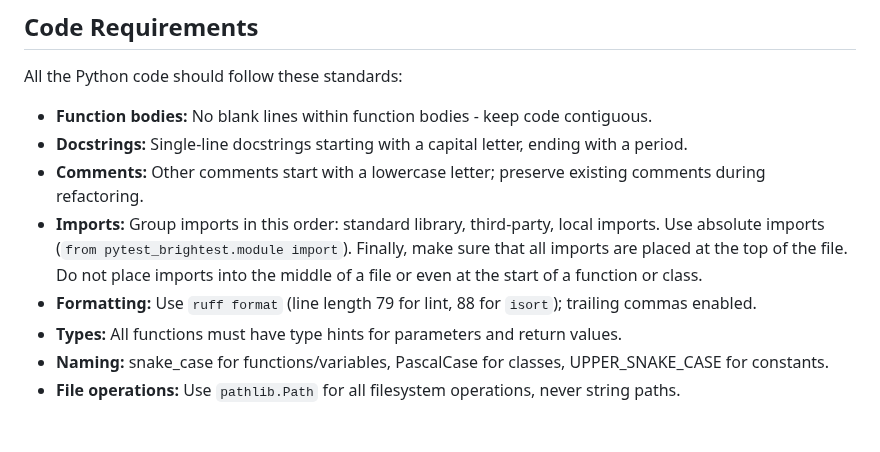
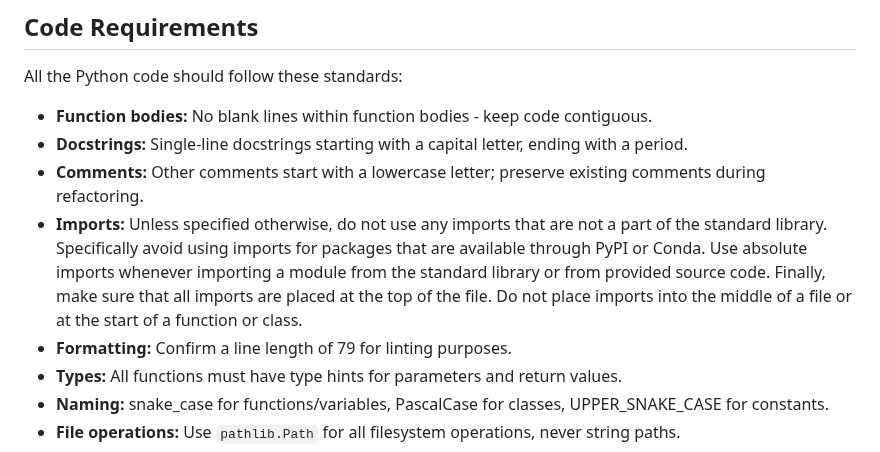
Before and after one commit to yendluri02/www.prosegrammers.com, a Markdown page: GEMINI.md, the part around the change. Rendered like a GitHub page; blank space fills up the shorter version.

Commit message:
chore: Revise content about source code in the AGENTS.md and GEMINI.md files.

```diff
--- a/GEMINI.md
+++ b/GEMINI.md
@@ -162,12 +162,13 @@ contiguous.
 with a period.
 - **Comments:** Other comments start with a lowercase letter; preserve existing
 comments during refactoring.
-- **Imports:** Group imports in this order: standard library, third-party, local
-imports. Use absolute imports (`from pytest_brightest.module import`). Finally,
-make sure that all imports are placed at the top of the file. Do not place
-imports into the middle of a file or even at the start of a function or class.
-- **Formatting:** Use `ruff format` (line length 79 for lint, 88 for `isort`);
-trailing commas enabled.
+- **Imports:** Unless specified otherwise, do not use any imports that are not
+a part of the standard library. Specifically avoid using imports for packages
+that are available through PyPI or Conda. Use absolute imports whenever
+importing a module from the standard library or from provided source code.
+Finally, make sure that all imports are placed at the top of the file. Do not
+place imports into the middle of a file or at the start of a function or class.
+- **Formatting:** Confirm a line length of 79 for linting purposes.
 - **Types:** All functions must have type hints for parameters and return
 values.
 - **Naming:** snake_case for functions/variables, PascalCase for classes,
```
Also changed, not shown: AGENTS.md (+7 -7 lines).
